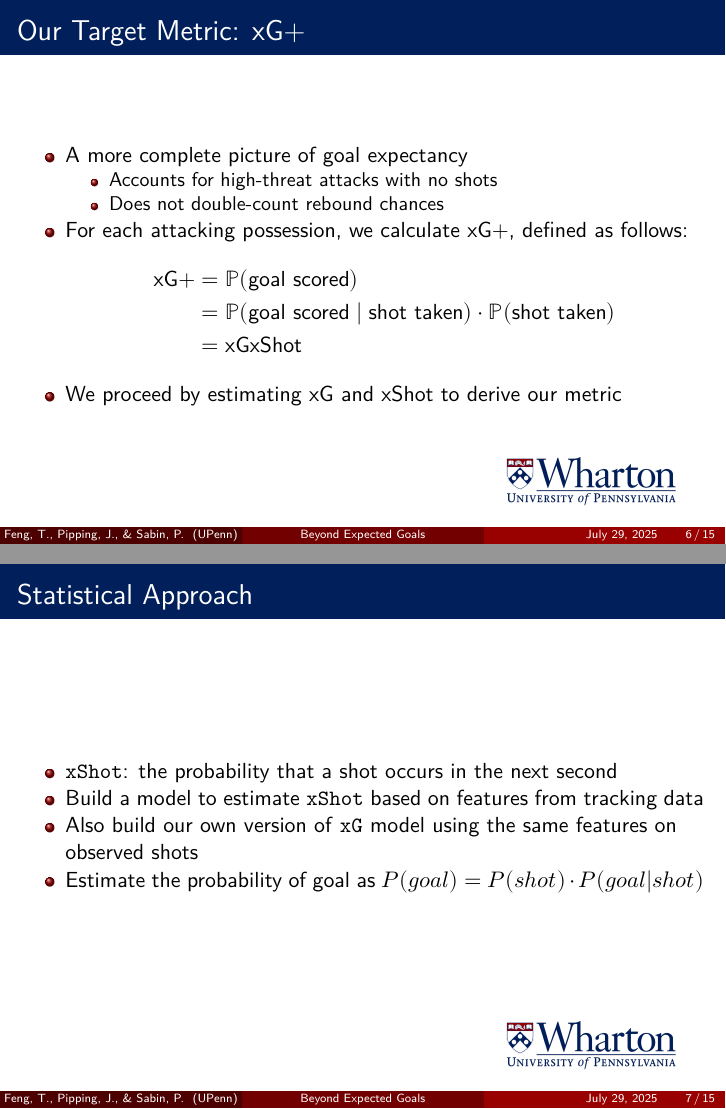
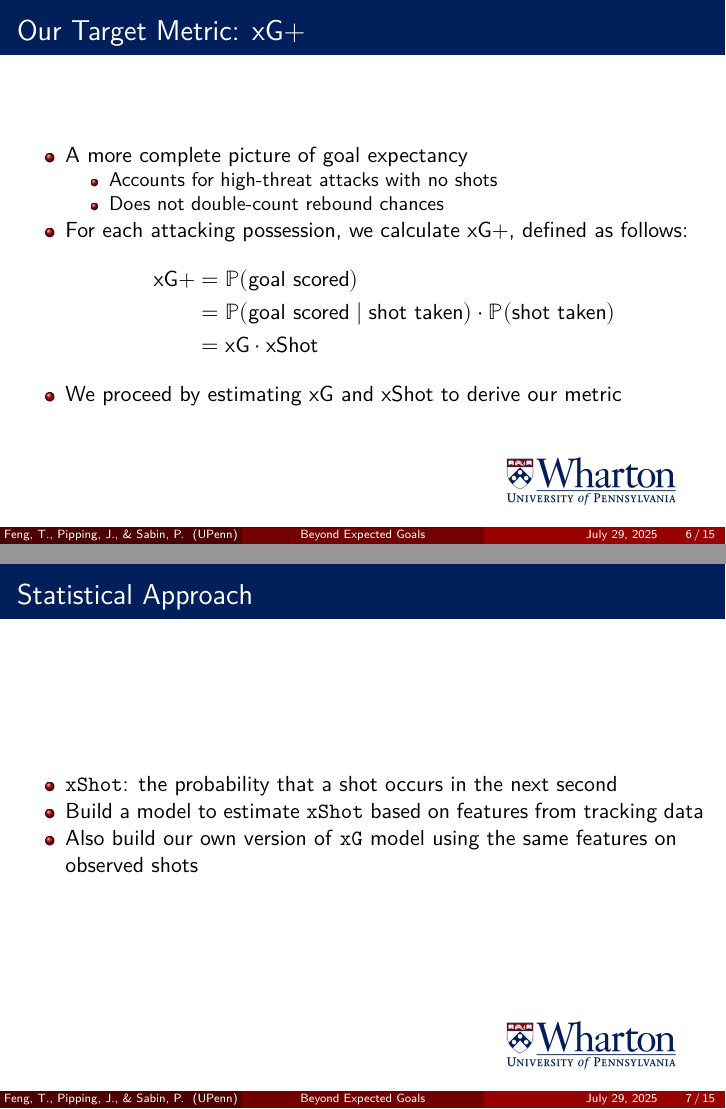
Before and after one commit to wsabi-summer-lab/shot-probability, an R Markdown document (presentation.Rmd): pages 6 and 7 of 15, joined at a grey line. The pictures show the output file presentation.pdf that the author committed with the source.

Commit message:
stat appr

```diff
--- a/presentation.Rmd
+++ b/presentation.Rmd
@@ -56,7 +56,7 @@ header-includes:
 \begin{align*}
 \text{xG+} &= \mathbb{P}(\text{goal scored}) \\
   &= \mathbb{P}(\text{goal scored} \mid \text{shot taken})\cdot\mathbb{P}(\text{shot taken}) \\
-  &= \text{xG}\text{xShot}
+  &= \text{xG}\cdot\text{xShot}
 \end{align*}
 - We proceed by estimating xG and xShot to derive our metric
 
@@ -65,7 +65,6 @@ header-includes:
 - `xShot`: the probability that a shot occurs in the next second
 - Build a model to estimate `xShot` based on features from tracking data
 - Also build our own version of `xG` model using the same features on observed shots
-- Estimate the probability of goal as $P(goal) = P(shot) \cdot P(goal | shot)$
 
 ## Data Processing
 
```
Also changed, not shown: presentation.pdf, presentation.tex.
